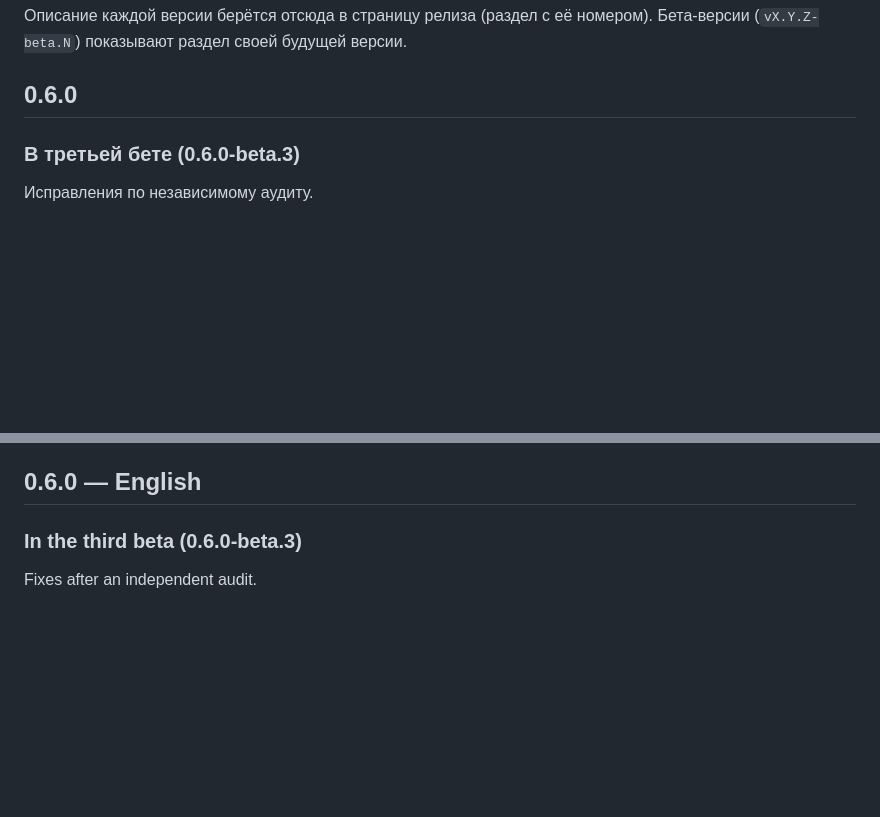
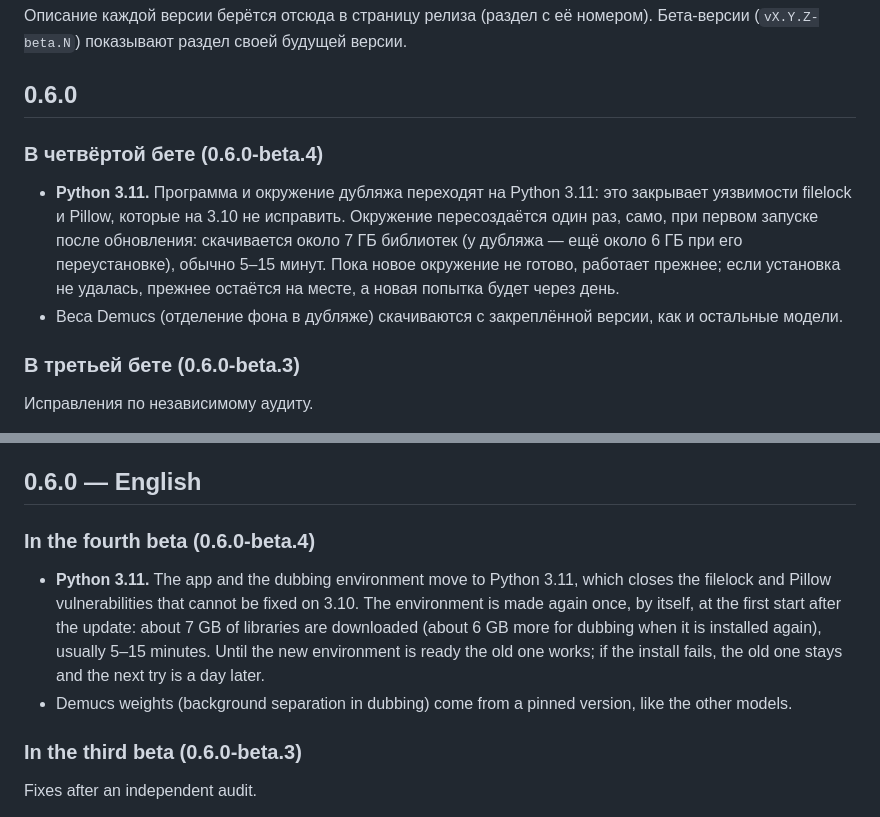
Before and after one commit to pravken/VerbaScribe, a Markdown page: CHANGELOG.md, 2 parts joined by grey strips. Rendered like a GitHub page; blank space fills up the shorter version.

Commit message:
CHANGELOG: 0.6.0-beta.4 — Python 3.11 (about 7 GB once), Demucs from a pinned version
Co-Authored-By: Claude <noreply@anthropic.com>

```diff
--- a/CHANGELOG.md
+++ b/CHANGELOG.md
@@ -4,6 +4,14 @@
 (`vX.Y.Z-beta.N`) показывают раздел своей будущей версии.
 
 ## 0.6.0
+
+### В четвёртой бете (0.6.0-beta.4)
+- **Python 3.11.** Программа и окружение дубляжа переходят на Python 3.11: это закрывает уязвимости
+  filelock и Pillow, которые на 3.10 не исправить. Окружение пересоздаётся один раз, само, при первом
+  запуске после обновления: скачивается около 7 ГБ библиотек (у дубляжа — ещё около 6 ГБ при его
+  переустановке), обычно 5–15 минут. Пока новое окружение не готово, работает прежнее; если установка
+  не удалась, прежнее остаётся на месте, а новая попытка будет через день.
+- Веса Demucs (отделение фона в дубляже) скачиваются с закреплённой версии, как и остальные модели.
 
 ### В третьей бете (0.6.0-beta.3)
 Исправления по независимому аудиту.
@@ -123,6 +131,14 @@
   обрываются без сообщения после того, как сделаны.
 
 ## 0.6.0 — English
+
+### In the fourth beta (0.6.0-beta.4)
+- **Python 3.11.** The app and the dubbing environment move to Python 3.11, which closes the filelock
+  and Pillow vulnerabilities that cannot be fixed on 3.10. The environment is made again once, by
+  itself, at the first start after the update: about 7 GB of libraries are downloaded (about 6 GB more
+  for dubbing when it is installed again), usually 5–15 minutes. Until the new environment is ready the
+  old one works; if the install fails, the old one stays and the next try is a day later.
+- Demucs weights (background separation in dubbing) come from a pinned version, like the other models.
 
 ### In the third beta (0.6.0-beta.3)
 Fixes after an independent audit.
```
